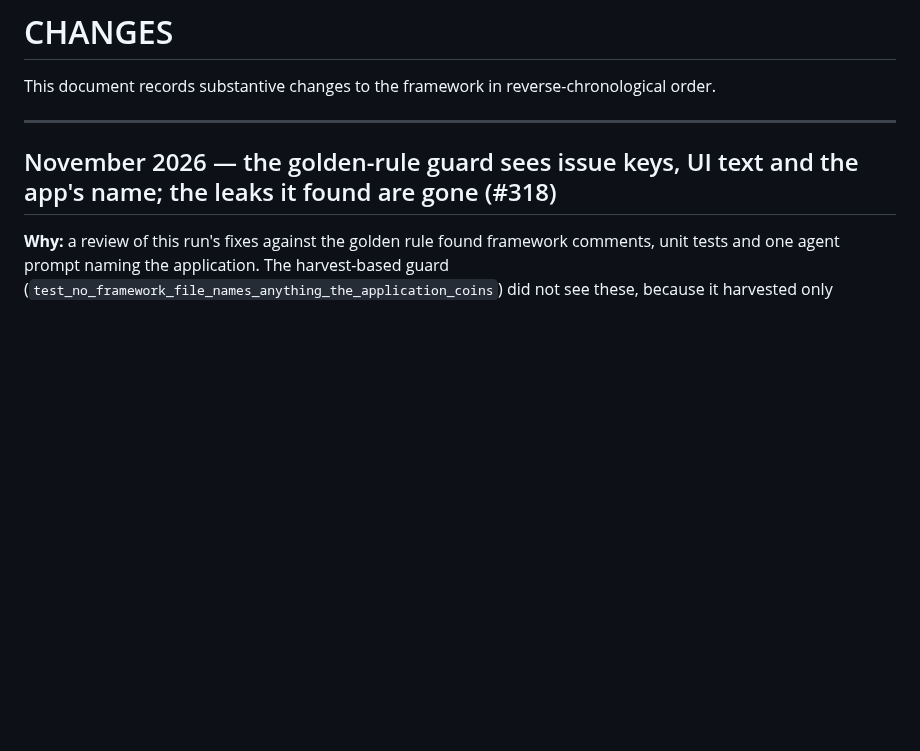
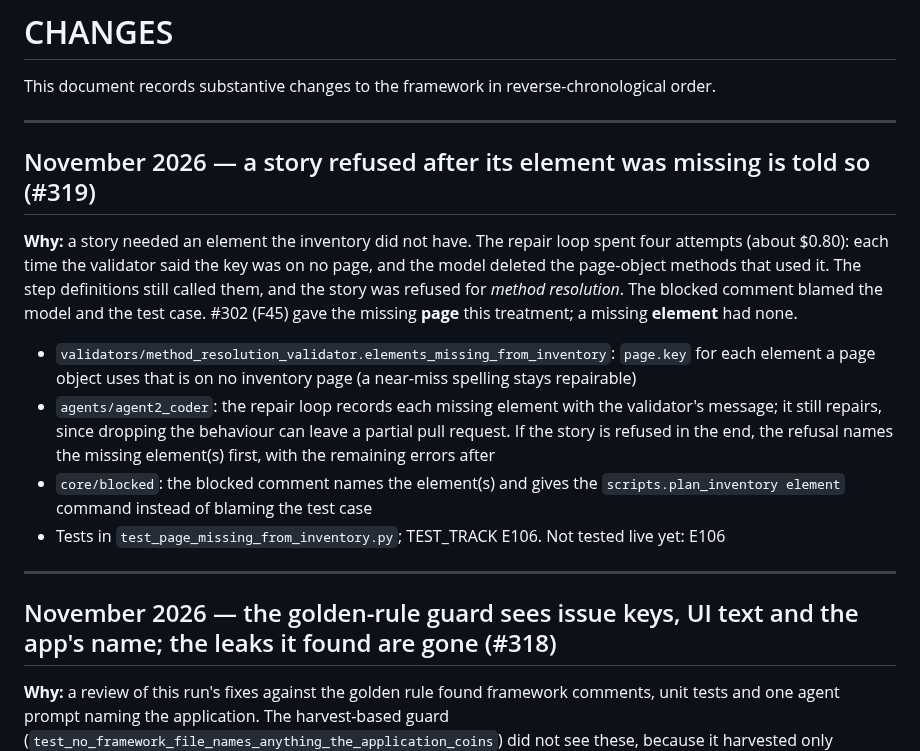
Before and after one commit to rajiniottesting-coder/multi-agent-test-automation, a Markdown page: CHANGES.md, the part around the change. Drawn GitHub-style; blank space fills up the shorter version.

Commit message:
docs: #319 in CHANGES, VALIDATION and TEST_TRACK (E106)
Co-Authored-By: Claude Opus 5.5 <noreply@anthropic.com>
Claude-Session: https://claude.ai/code/session_01Hdt9dfDxMqeMaCQAfeEppm

```diff
--- a/CHANGES.md
+++ b/CHANGES.md
@@ -1,6 +1,17 @@
 # CHANGES
 
 This document records substantive changes to the framework in reverse-chronological order.
+
+---
+
+## November 2026 — a story refused after its element was missing is told so (#319)
+
+**Why:** a story needed an element the inventory did not have. The repair loop spent four attempts (about $0.80): each time the validator said the key was on no page, and the model deleted the page-object methods that used it. The step definitions still called them, and the story was refused for *method resolution*. The blocked comment blamed the model and the test case. #302 (F45) gave the missing **page** this treatment; a missing **element** had none.
+
+- `validators/method_resolution_validator.elements_missing_from_inventory`: `page.key` for each element a page object uses that is on no inventory page (a near-miss spelling stays repairable)
+- `agents/agent2_coder`: the repair loop records each missing element with the validator's message; it still repairs, since dropping the behaviour can leave a partial pull request. If the story is refused in the end, the refusal names the missing element(s) first, with the remaining errors after
+- `core/blocked`: the blocked comment names the element(s) and gives the `scripts.plan_inventory element` command instead of blaming the test case
+- Tests in `test_page_missing_from_inventory.py`; TEST_TRACK E106. Not tested live yet: E106
 
 ---
 
```
Also changed, not shown: docs/TEST_TRACK.md (+2 -0 lines), docs/VALIDATION_AND_KNOWN_GAPS.md (+1 -0 lines).
